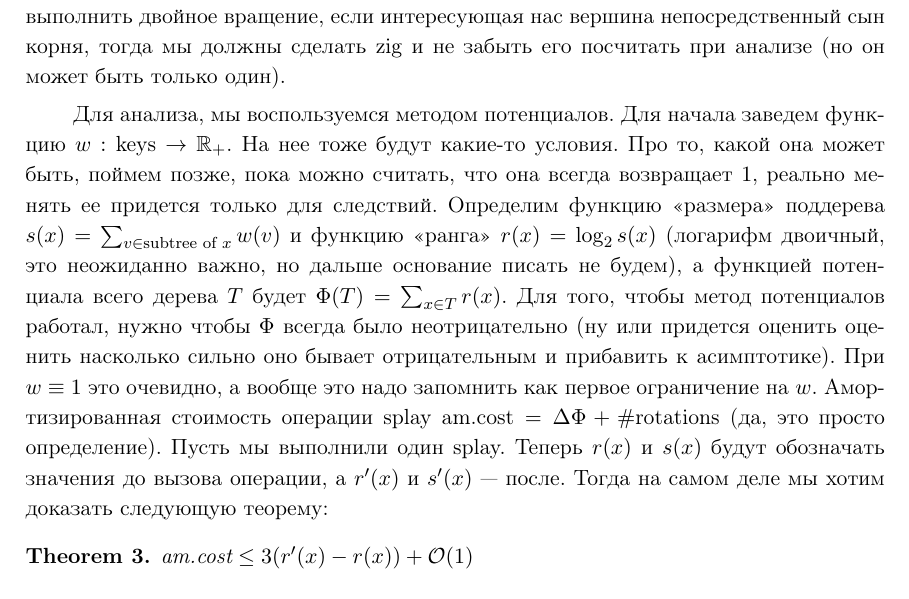
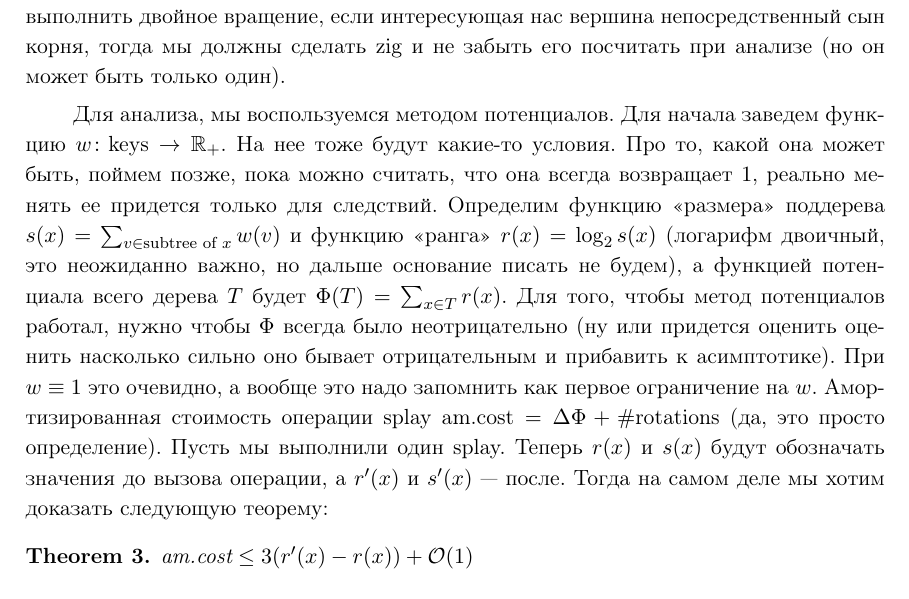
Before and after one commit to boris-a-zolotov/course-ads-s20, a LaTeX document (main.tex, which reads ads-2-splay.tex): part of page 6 of 24, cut so that both start at the same text. Compiled offline with pdfLaTeX.

Commit message:
Fix colons and some Seva

```diff
--- a/ads-2-splay.tex
+++ b/ads-2-splay.tex
@@ -130,7 +130,7 @@
 
 Двойные вращения бывают двух видов: zig-zig (рис.~\ref{ZigZig}) и zig-zag (рис.~\ref{ZigZag}). Оба эти вращения реализуются при помощи пары вращений zig, но для того, чтобы выразить zig-zig, надо сначала выполнить zig от вершины $p$, и только потом от $x$. Zig-zag при этом выражается как два вызова zig от $x$. Стоит отметить, что при splay мы не сможем выполнить двойное вращение, если интересующая нас вершина непосредственный сын корня, тогда мы должны сделать zig и не забыть его посчитать при анализе (но он может быть только один).
 
-Для анализа, мы воспользуемся методом потенциалов. Для начала заведем функцию $w: \text{keys} \to \br_{+}$. На нее тоже будут какие-то условия. Про то, какой она может быть, поймем позже, пока можно считать, что она всегда возвращает $1$, реально менять ее придется только для следствий. Определим функцию <<размера>> поддерева $s(x) = \sum_{v \in \text{subtree of } x} w(v)$ и функцию <<ранга>> $r(x) = \log_2 s(x)$ (логарифм двоичный, это неожиданно важно, но дальше основание писать не будем), а функцией потенциала всего дерева $T$ будет $\Phi(T) = \sum_{x \in T} r(x)$. Для того, чтобы метод потенциалов работал, нужно чтобы $\Phi$ всегда было неотрицательно (ну или придется оценить оценить насколько сильно оно бывает отрицательным и прибавить к асимптотике). При $w \equiv 1$ это очевидно, а вообще это надо запомнить как первое ограничение на $w$. Амортизированная стоимость операции splay $\text{am.cost} = \Delta\Phi + \#\text{rotations}$ (да, это просто определение). Пусть мы выполнили один splay. Теперь $r(x)$ и $s(x)$ будут обозначать значения до вызова операции, а $r^\prime(x)$ и $s^\prime(x)$~--- после. Тогда на самом деле мы хотим доказать следующую теорему:
+Для анализа, мы воспользуемся методом потенциалов. Для начала заведем функцию $w \colon \text{keys} \to \br_{+}$. На нее тоже будут какие-то условия. Про то, какой она может быть, поймем позже, пока можно считать, что она всегда возвращает $1$, реально менять ее придется только для следствий. Определим функцию <<размера>> поддерева $s(x) = \sum_{v \in \text{subtree of } x} w(v)$ и функцию <<ранга>> $r(x) = \log_2 s(x)$ (логарифм двоичный, это неожиданно важно, но дальше основание писать не будем), а функцией потенциала всего дерева $T$ будет $\Phi(T) = \sum_{x \in T} r(x)$. Для того, чтобы метод потенциалов работал, нужно чтобы $\Phi$ всегда было неотрицательно (ну или придется оценить оценить насколько сильно оно бывает отрицательным и прибавить к асимптотике). При $w \equiv 1$ это очевидно, а вообще это надо запомнить как первое ограничение на $w$. Амортизированная стоимость операции splay $\text{am.cost} = \Delta\Phi + \#\text{rotations}$ (да, это просто определение). Пусть мы выполнили один splay. Теперь $r(x)$ и $s(x)$ будут обозначать значения до вызова операции, а $r^\prime(x)$ и $s^\prime(x)$~--- после. Тогда на самом деле мы хотим доказать следующую теорему:
 
 \begin{theorem}
 	$\text{am.cost} \leq 3(r^\prime(x) - r(x)) + \BigO(1)$
```
Also changed, not shown: ads-seva-dynamiz.tex (+0 -6 lines), main.pdf.
